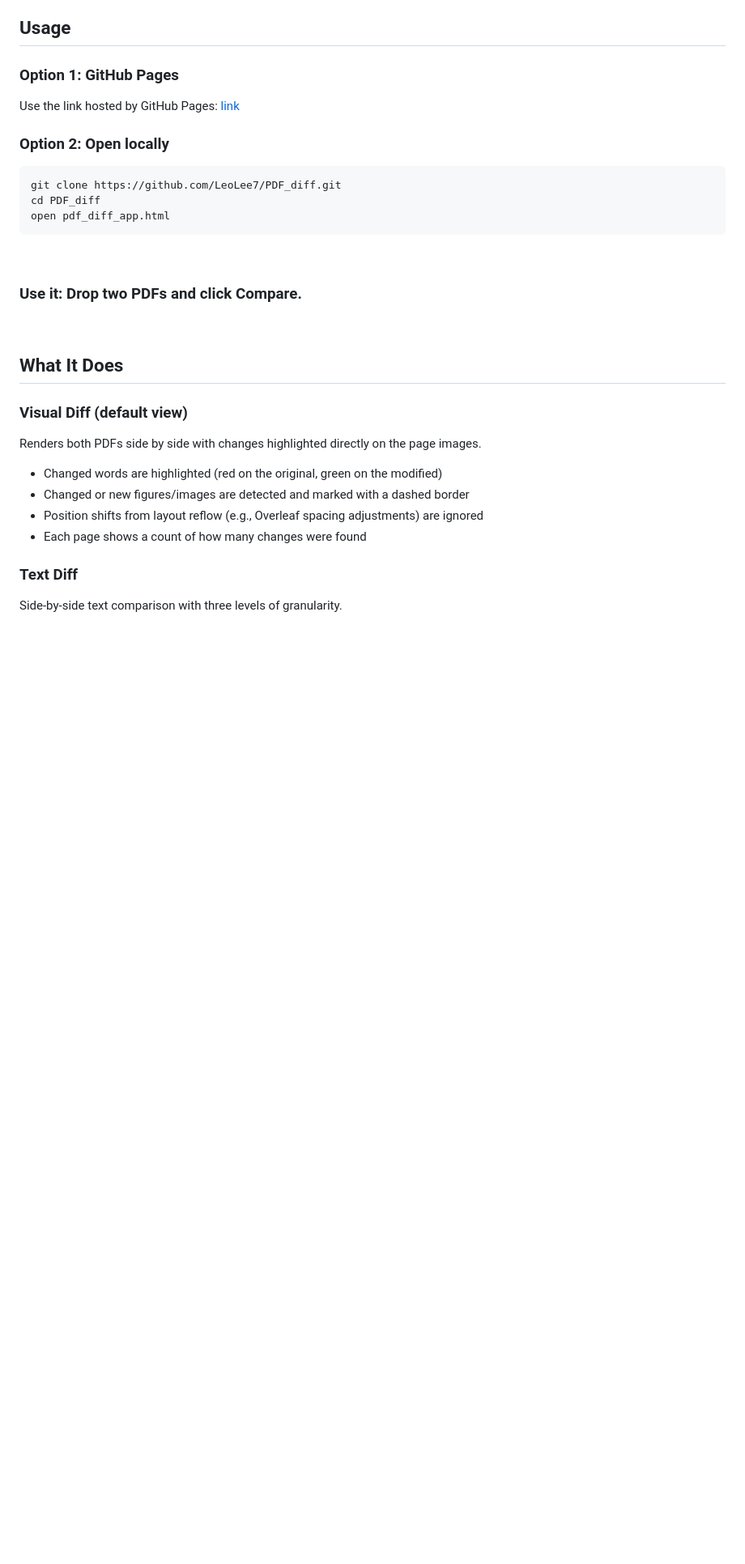
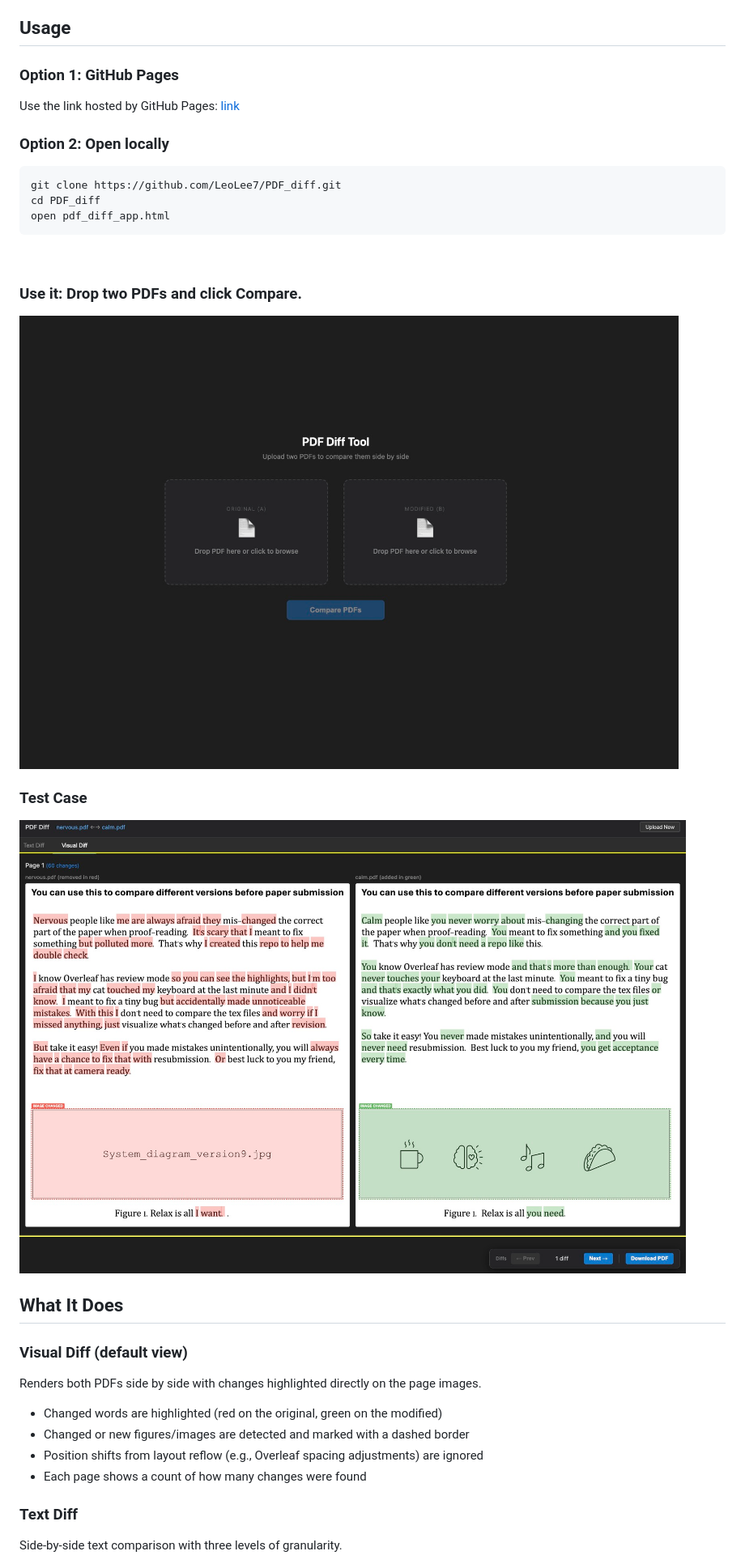
Before and after one commit to LeoLee7/PDF_diff, a Markdown page: README.md, the part around the change. Shown: that part at 81% size. Drawn GitHub-style; pictures changed too: assets/test_case.jpg (added), assets/upload.jpg (added); blank space fills up the shorter version.

Commit message:
add test case

```diff
--- a/README.md
+++ b/README.md
@@ -18,7 +18,12 @@ open pdf_diff_app.html
 <br>
 
 ### Use it: Drop two PDFs and click Compare.
+![alt text](/assets/upload.jpg)
 
+
+### Test Case
+
+![alt text](/assets/test_case.jpg)
 <br>
 
 ## What It Does
```
